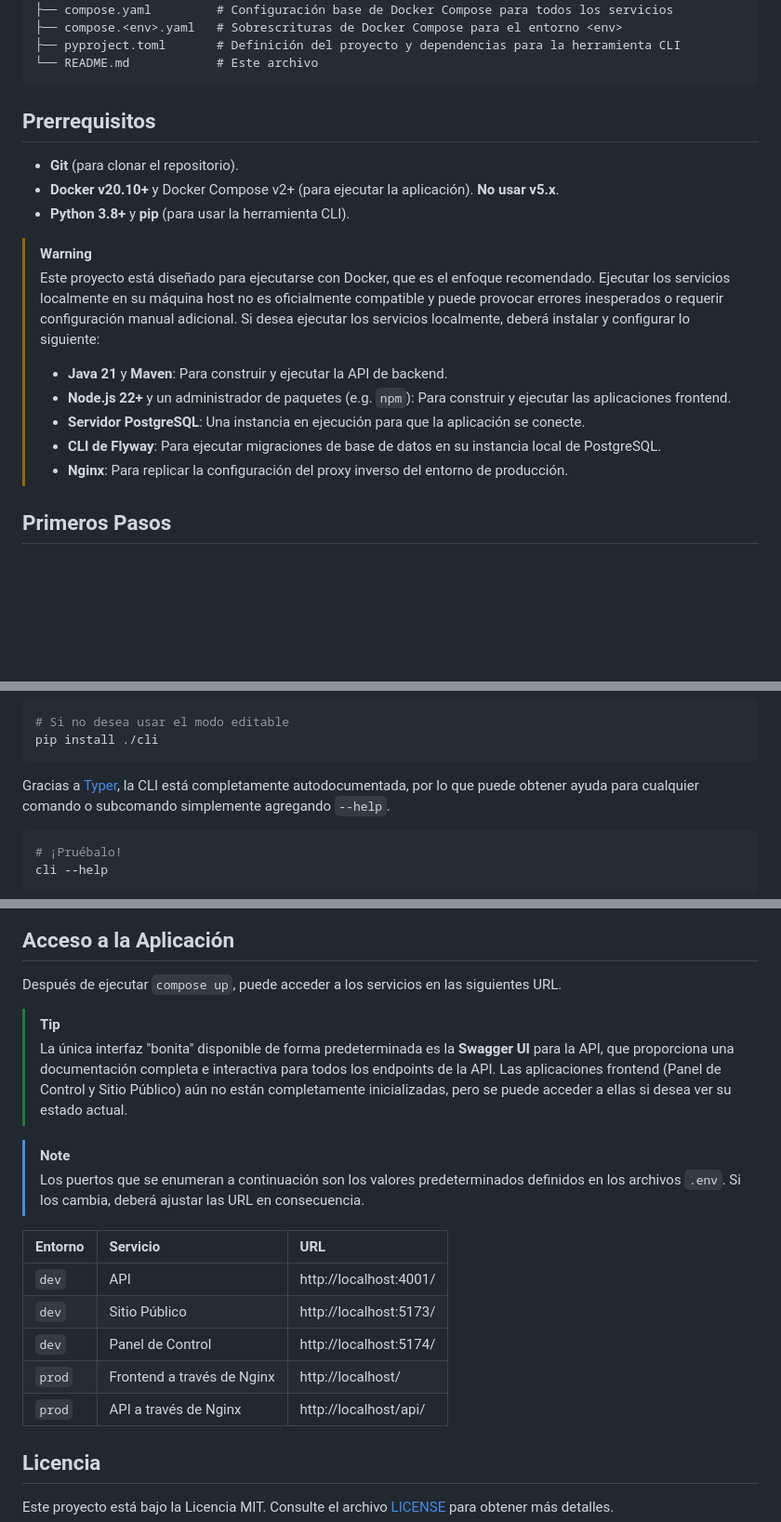
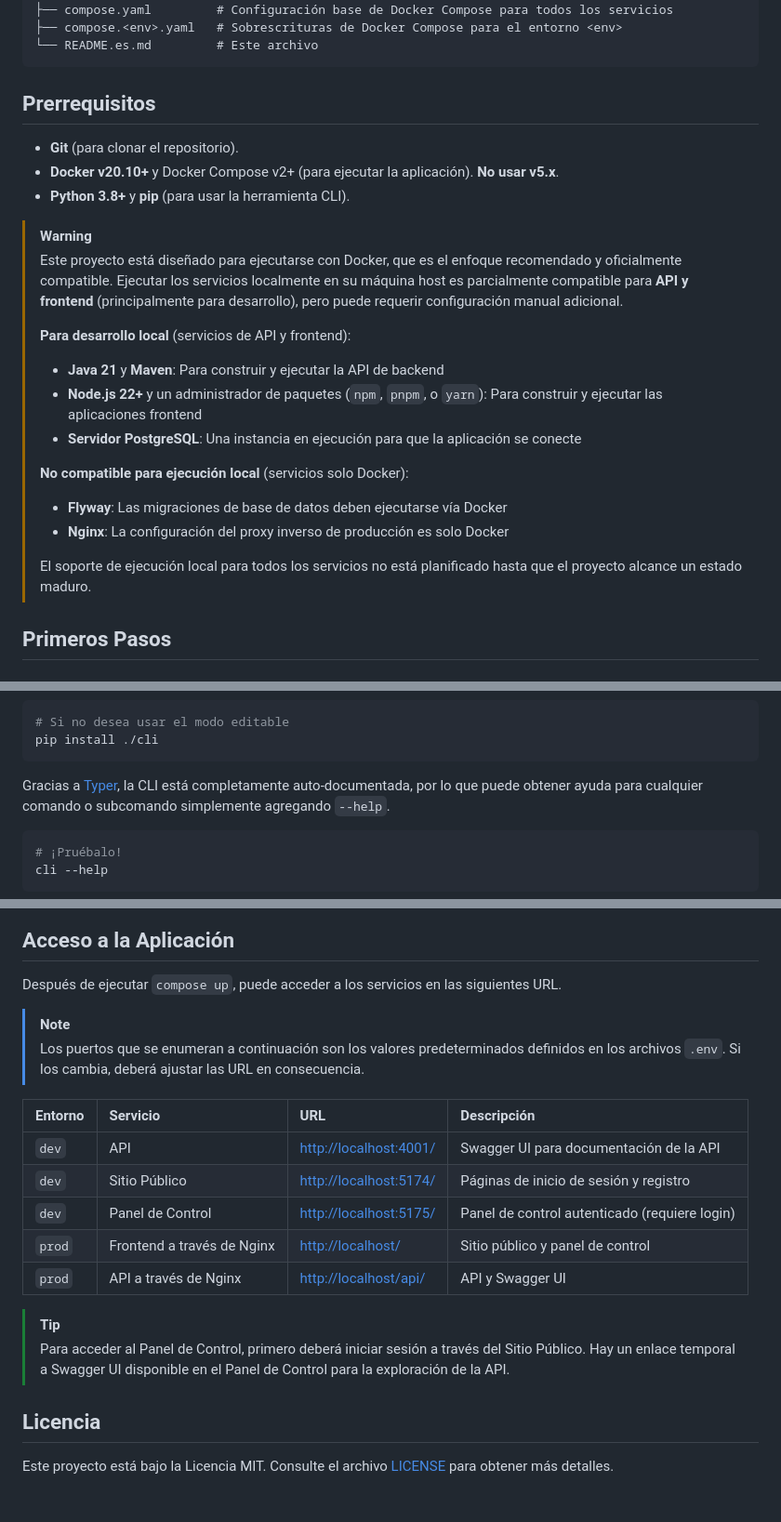
Before and after one commit to anibalxyz/reconciler, a Markdown page: README.es.md, 3 parts joined by grey strips. Shown: that part at 93% size. Rendered like a GitHub page; blank space fills up the shorter version.

````diff
--- a/README.es.md
+++ b/README.es.md
@@ -68,8 +81,7 @@ Una breve descripción de los archivos y directorios más importantes del proyec
 ├── nginx/               # Configuración de Nginx para el entorno de producción
 ├── compose.yaml         # Configuración base de Docker Compose para todos los servicios
 ├── compose.<env>.yaml   # Sobrescrituras de Docker Compose para el entorno <env>
-├── pyproject.toml       # Definición del proyecto y dependencias para la herramienta CLI
-└── README.md            # Este archivo
+└── README.es.md         # Este archivo
 ```
 
 ## Prerrequisitos
@@ -79,15 +91,20 @@ Una breve descripción de los archivos y directorios más importantes del proyec
 - **Python 3.8+** y **pip** (para usar la herramienta CLI).
 
 > [!WARNING]
-> Este proyecto está diseñado para ejecutarse con Docker, que es el enfoque recomendado. Ejecutar los servicios
-> localmente en su máquina host no es oficialmente compatible y puede provocar errores inesperados o requerir
-> configuración manual adicional. Si desea ejecutar los servicios localmente, deberá instalar y configurar lo siguiente:
+> Este proyecto está diseñado para ejecutarse con Docker, que es el enfoque recomendado y oficialmente compatible. Ejecutar los servicios localmente en su máquina host es parcialmente compatible para **API y frontend** (principalmente para desarrollo), pero puede requerir configuración manual adicional.
 >
-> - **Java 21** y **Maven**: Para construir y ejecutar la API de backend.
-> - **Node.js 22+** y un administrador de paquetes (e.g. `npm`): Para construir y ejecutar las aplicaciones frontend.
-> - **Servidor PostgreSQL**: Una instancia en ejecución para que la aplicación se conecte.
-> - **CLI de Flyway**: Para ejecutar migraciones de base de datos en su instancia local de PostgreSQL.
-> - **Nginx**: Para replicar la configuración del proxy inverso del entorno de producción.
+> **Para desarrollo local** (servicios de API y frontend):
+>
+> - **Java 21** y **Maven**: Para construir y ejecutar la API de backend
+> - **Node.js 22+** y un administrador de paquetes (`npm`, `pnpm`, o `yarn`): Para construir y ejecutar las aplicaciones frontend
+> - **Servidor PostgreSQL**: Una instancia en ejecución para que la aplicación se conecte
+>
+> **No compatible para ejecución local** (servicios solo Docker):
+>
+> - **Flyway**: Las migraciones de base de datos deben ejecutarse vía Docker
+> - **Nginx**: La configuración del proxy inverso de producción es solo Docker
+>
+> El soporte de ejecución local para todos los servicios no está planificado hasta que el proyecto alcance un estado maduro.
 
 ## Primeros Pasos
 
@@ -120,7 +137,7 @@ pip install -e ./cli[dev]
 pip install ./cli
 ```
 
-Gracias a [Typer](https://typer.tiangolo.com/), la CLI está completamente autodocumentada, por lo que puede obtener
+Gracias a [Typer](https://typer.tiangolo.com/), la CLI está completamente auto-documentada, por lo que puede obtener
 ayuda para cualquier comando o subcomando simplemente agregando `--help`.
 
 ```bash
@@ -170,22 +187,19 @@ cli compose down all
 
 Después de ejecutar `compose up`, puede acceder a los servicios en las siguientes URL.
 
+> [!NOTE]
+> Los puertos que se enumeran a continuación son los valores predeterminados definidos en los archivos `.env`. Si los cambia, deberá ajustar las URL en consecuencia.
+
+| Entorno | Servicio                   | URL                      | Descripción                                     |
+|:--------|:---------------------------|:-------------------------|:------------------------------------------------|
+| `dev`   | API                        | <http://localhost:4001/> | Swagger UI para documentación de la API         |
+| `dev`   | Sitio Público              | <http://localhost:5174/> | Páginas de inicio de sesión y registro          |
+| `dev`   | Panel de Control           | <http://localhost:5175/> | Panel de control autenticado (requiere login)   |
+| `prod`  | Frontend a través de Nginx | <http://localhost/>      | Sitio público y panel de control                |
+| `prod`  | API a través de Nginx      | <http://localhost/api/>  | API y Swagger UI                                |
+
 > [!TIP]
-> La única interfaz "bonita" disponible de forma predeterminada es la **Swagger UI** para la API, que proporciona una
-> documentación completa e interactiva para todos los endpoints de la API. Las aplicaciones frontend (Panel de Control y
-> Sitio Público) aún no están completamente inicializadas, pero se puede acceder a ellas si desea ver su estado actual.
-
-> [!NOTE]
-> Los puertos que se enumeran a continuación son los valores predeterminados definidos en los archivos `.env`. Si los
-> cambia, deberá ajustar las URL en consecuencia.
-
-| Entorno | Servicio                   | URL                    |
-|:--------|:---------------------------|:-----------------------|
-| `dev`   | API                        | http://localhost:4001/ |
-| `dev`   | Sitio Público              | http://localhost:5173/ |
-| `dev`   | Panel de Control           | http://localhost:5174/ |
-| `prod`  | Frontend a través de Nginx | http://localhost/      |
-| `prod`  | API a través de Nginx      | http://localhost/api/  |
+> Para acceder al Panel de Control, primero deberá iniciar sesión a través del Sitio Público. Hay un enlace temporal a Swagger UI disponible en el Panel de Control para la exploración de la API.
 
 ## Licencia
 
````
Also changed, not shown: other parts of README.es.md (+40 -27 lines), README.md (+65 -49 lines).
